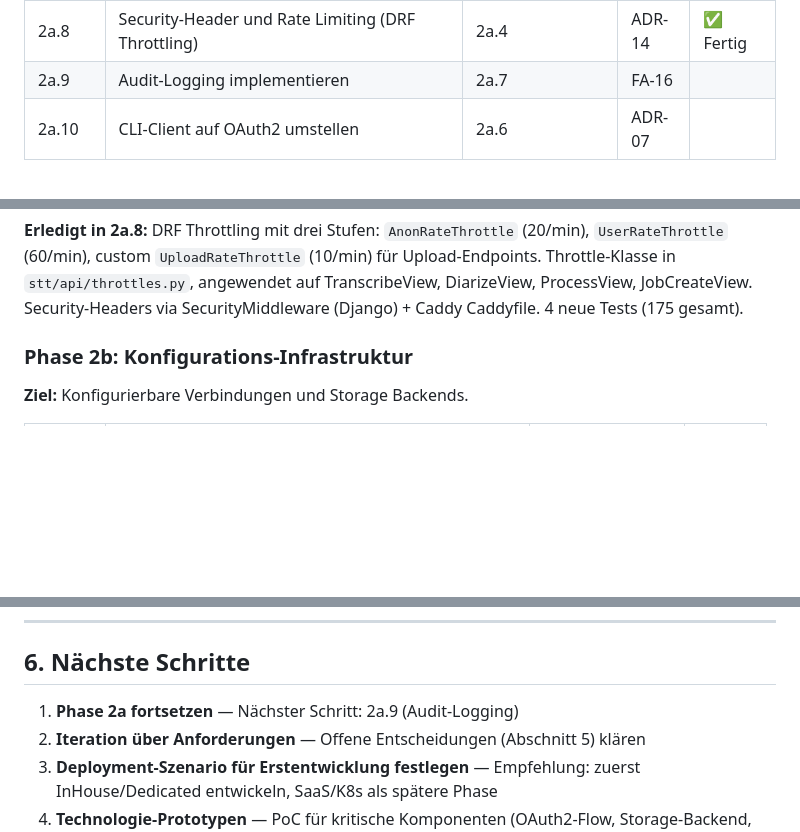
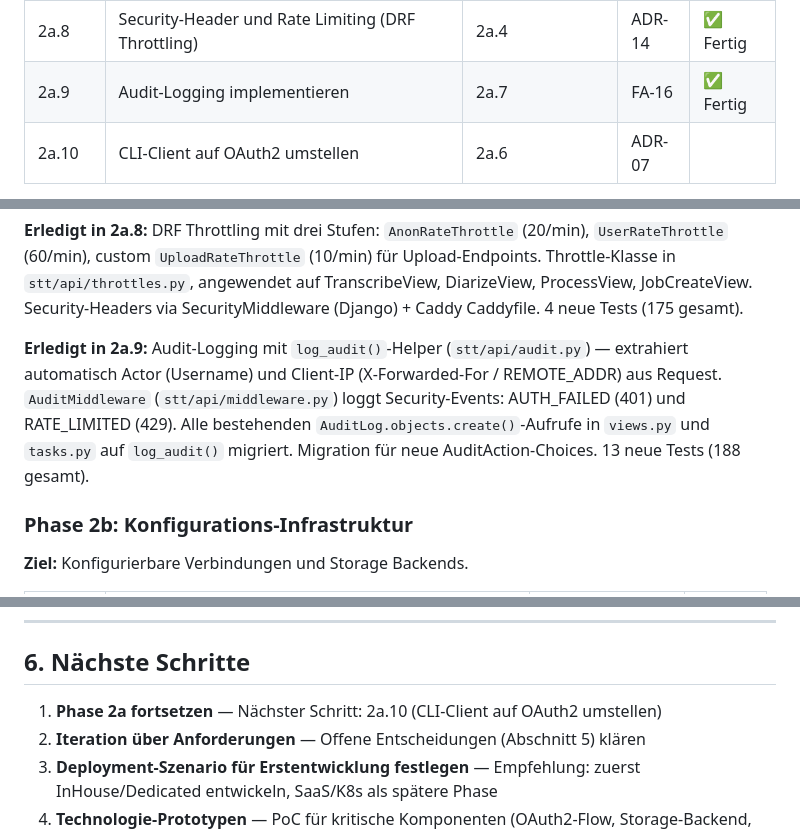
Before and after one commit to RolfMasfelder/stt, a Markdown page: docs/Umsetzungsplan.md, 3 parts joined by grey strips. GitHub-like rendering; blank space fills up the shorter version.

Commit message:
docs: update Umsetzungsplan 2a.9 done

```diff
--- a/docs/Umsetzungsplan.md
+++ b/docs/Umsetzungsplan.md
@@ -224,7 +224,7 @@
 | 2a.6 | OAuth2-Provider mit django-oauth-toolkit einrichten | 2a.0 | ADR-07 | ✅ Fertig |
 | 2a.7 | JWT-Validierung über DRF-Permissions | 2a.6 | ADR-07 | ✅ Fertig |
 | 2a.8 | Security-Header und Rate Limiting (DRF Throttling) | 2a.4 | ADR-14 | ✅ Fertig |
-| 2a.9 | Audit-Logging implementieren | 2a.7 | FA-16 | |
+| 2a.9 | Audit-Logging implementieren | 2a.7 | FA-16 | ✅ Fertig |
 | 2a.10 | CLI-Client auf OAuth2 umstellen | 2a.6 | ADR-07 | |
 
 **Erledigt in 2a.0:** Django-Projektstruktur (`settings.py`, `urls.py`, `wsgi.py`), DRF-API-App (`stt.api`) mit 4 Endpoints (Health, Transcribe, Diarize, Process), Serializer für OpenAPI-Doku, PostgreSQL in `docker-compose.yml`, Gunicorn als WSGI-Server, `pyproject.toml` auf Django-Stack aktualisiert, alle 107 Tests portiert und bestanden. FastAPI/uvicorn entfernt.
@@ -238,6 +238,8 @@
 **Erledigt in 2a.7:** Scope-basierte Berechtigungen mit `TokenHasReadWriteScope` — GET-Requests benötigen `read`-Scope, POST-Requests `write`-Scope. `READ_SCOPE`/`WRITE_SCOPE` in DOT-Konfiguration. OpenAPI-Schema mit OAuth2-Flows (clientCredentials + authorizationCode) via drf-spectacular. 4 neue Tests (171 gesamt).
 
 **Erledigt in 2a.8:** DRF Throttling mit drei Stufen: `AnonRateThrottle` (20/min), `UserRateThrottle` (60/min), custom `UploadRateThrottle` (10/min) für Upload-Endpoints. Throttle-Klasse in `stt/api/throttles.py`, angewendet auf TranscribeView, DiarizeView, ProcessView, JobCreateView. Security-Headers via SecurityMiddleware (Django) + Caddy Caddyfile. 4 neue Tests (175 gesamt).
+
+**Erledigt in 2a.9:** Audit-Logging mit `log_audit()`-Helper (`stt/api/audit.py`) — extrahiert automatisch Actor (Username) und Client-IP (X-Forwarded-For / REMOTE_ADDR) aus Request. `AuditMiddleware` (`stt/api/middleware.py`) loggt Security-Events: AUTH_FAILED (401) und RATE_LIMITED (429). Alle bestehenden `AuditLog.objects.create()`-Aufrufe in `views.py` und `tasks.py` auf `log_audit()` migriert. Migration für neue AuditAction-Choices. 13 neue Tests (188 gesamt).
 
 ### Phase 2b: Konfigurations-Infrastruktur
 
@@ -347,7 +349,7 @@ Die folgenden Punkte müssen vor oder während der Umsetzung geklärt werden:
 
 ## 6. Nächste Schritte
 
-1. **Phase 2a fortsetzen** — Nächster Schritt: 2a.9 (Audit-Logging)
+1. **Phase 2a fortsetzen** — Nächster Schritt: 2a.10 (CLI-Client auf OAuth2 umstellen)
 2. **Iteration über Anforderungen** — Offene Entscheidungen (Abschnitt 5) klären
 3. **Deployment-Szenario für Erstentwicklung festlegen** — Empfehlung: zuerst InHouse/Dedicated entwickeln, SaaS/K8s als spätere Phase
 4. **Technologie-Prototypen** — PoC für kritische Komponenten (OAuth2-Flow, Storage-Backend, Mobile Audio)
```
